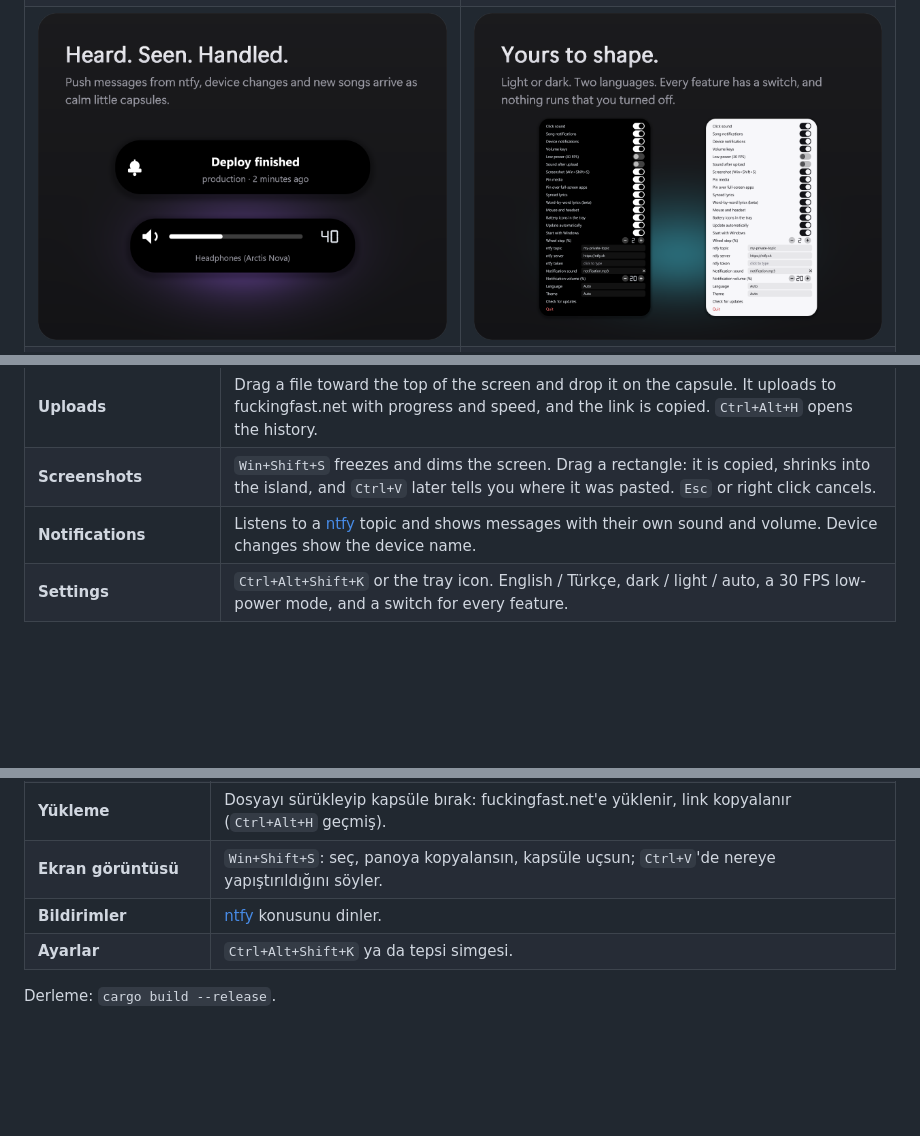
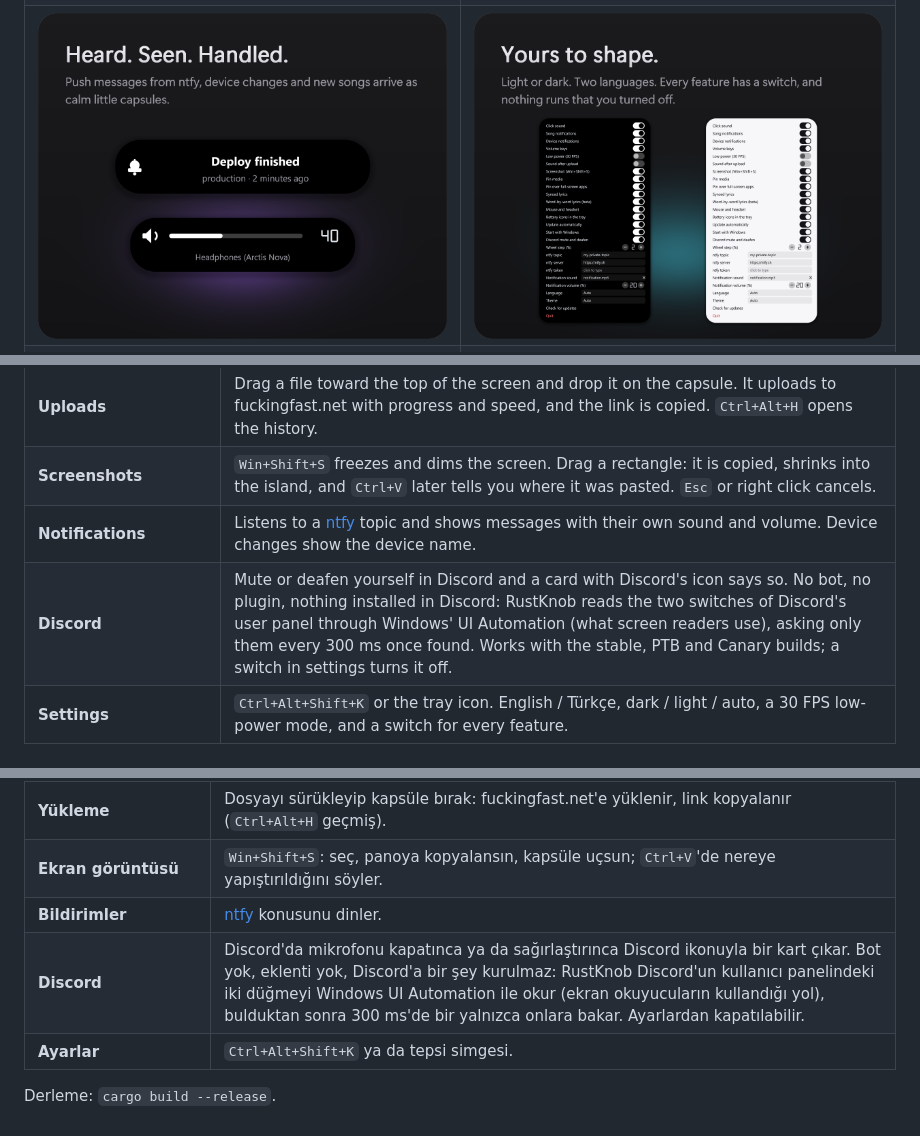
Before and after one commit to thatsdai00/RustKnob, a Markdown page: README.md, 3 parts joined by grey strips. GitHub-like rendering; pictures changed too: docs/img/card-settings.png; blank space fills up the shorter version.

Commit message:
v1.5.0: Discord mute and deafen cards (read from Discord's window through UI Automation, with Discord's icon), a switch for them in settings
Co-Authored-By: Claude Opus 5.5 <noreply@anthropic.com>

```diff
--- a/README.md
+++ b/README.md
@@ -75,6 +75,7 @@ RustKnob checks this repository's [releases](https://github.com/thatsdai00/RustK
 | **Uploads** | Drag a file toward the top of the screen and drop it on the capsule. It uploads to fuckingfast.net with progress and speed, and the link is copied. `Ctrl+Alt+H` opens the history. |
 | **Screenshots** | `Win+Shift+S` freezes and dims the screen. Drag a rectangle: it is copied, shrinks into the island, and `Ctrl+V` later tells you where it was pasted. `Esc` or right click cancels. |
 | **Notifications** | Listens to a [ntfy](https://ntfy.sh) topic and shows messages with their own sound and volume. Device changes show the device name. |
+| **Discord** | Mute or deafen yourself in Discord and a card with Discord's icon says so. No bot, no plugin, nothing installed in Discord: RustKnob reads the two switches of Discord's user panel through Windows' UI Automation (what screen readers use), asking only them every 300 ms once found. Works with the stable, PTB and Canary builds; a switch in settings turns it off. |
 | **Settings** | `Ctrl+Alt+Shift+K` or the tray icon. English / Türkçe, dark / light / auto, a 30 FPS low-power mode, and a switch for every feature. |
 
 ### Shortcuts
@@ -137,6 +138,7 @@ Needs Rust and the Visual Studio C++ build tools. `package.ps1` writes `dist/Rus
 | **Yükleme** | Dosyayı sürükleyip kapsüle bırak: fuckingfast.net'e yüklenir, link kopyalanır (`Ctrl+Alt+H` geçmiş). |
 | **Ekran görüntüsü** | `Win+Shift+S`: seç, panoya kopyalansın, kapsüle uçsun; `Ctrl+V`'de nereye yapıştırıldığını söyler. |
 | **Bildirimler** | [ntfy](https://ntfy.sh) konusunu dinler. |
+| **Discord** | Discord'da mikrofonu kapatınca ya da sağırlaştırınca Discord ikonuyla bir kart çıkar. Bot yok, eklenti yok, Discord'a bir şey kurulmaz: RustKnob Discord'un kullanıcı panelindeki iki düğmeyi Windows UI Automation ile okur (ekran okuyucuların kullandığı yol), bulduktan sonra 300 ms'de bir yalnızca onlara bakar. Ayarlardan kapatılabilir. |
 | **Ayarlar** | `Ctrl+Alt+Shift+K` ya da tepsi simgesi. |
 
 Derleme: `cargo build --release`.
```
Also changed, not shown: 7 other files.
